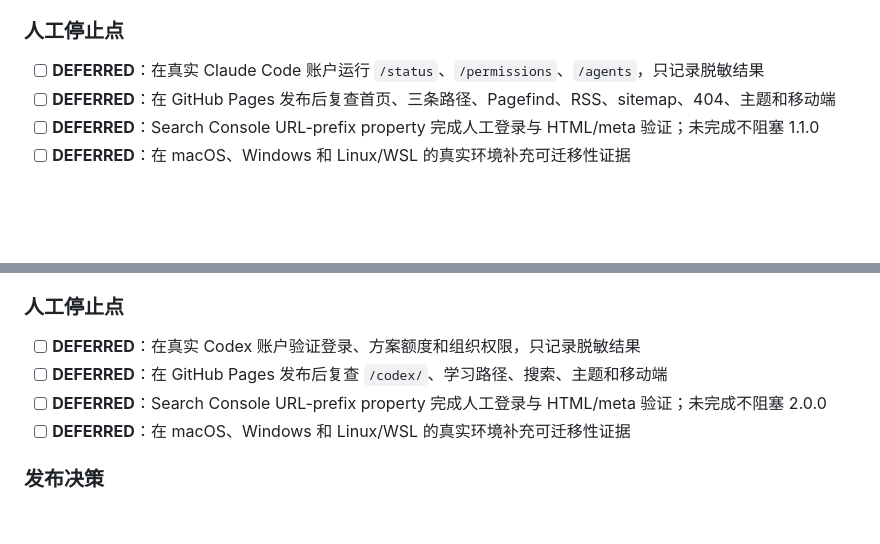
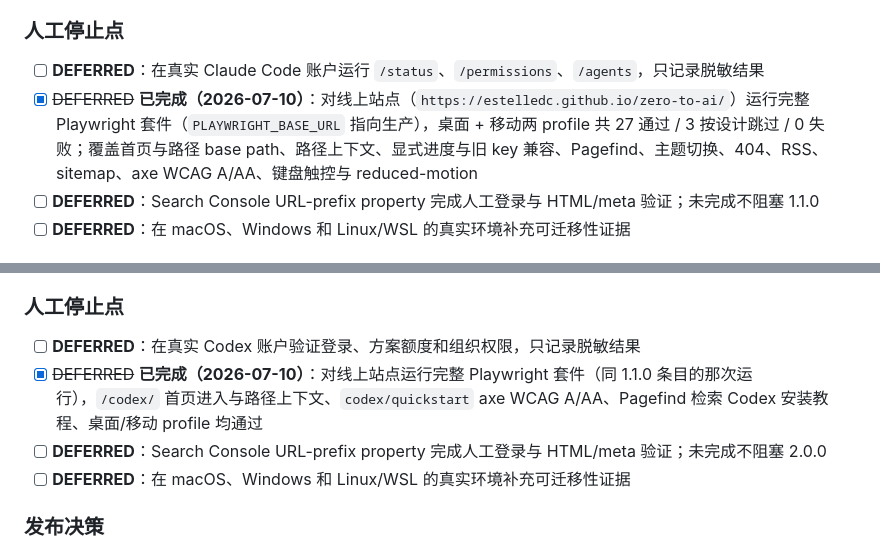
Before and after one commit to estelledc/zero-to-ai, a Markdown page: docs/RELEASE-CHECKLIST.md, 2 parts joined by grey strips. Drawn GitHub-style; blank space fills up the shorter version.

Commit message:
回写发布检查表:线上复查经生产站 Playwright 全绿闭环
Co-authored-by: Jason <estelledc@users.noreply.github.com>

```diff
--- a/docs/RELEASE-CHECKLIST.md
+++ b/docs/RELEASE-CHECKLIST.md
@@ -24,7 +24,7 @@
 ### 人工停止点
 
 - [ ] **DEFERRED**：在真实 Claude Code 账户运行 `/status`、`/permissions`、`/agents`，只记录脱敏结果
-- [ ] **DEFERRED**：在 GitHub Pages 发布后复查首页、三条路径、Pagefind、RSS、sitemap、404、主题和移动端
+- [x] ~~DEFERRED~~ **已完成（2026-07-10）**：对线上站点（`https://estelledc.github.io/zero-to-ai/`）运行完整 Playwright 套件（`PLAYWRIGHT_BASE_URL` 指向生产），桌面 + 移动两 profile 共 27 通过 / 3 按设计跳过 / 0 失败；覆盖首页与路径 base path、路径上下文、显式进度与旧 key 兼容、Pagefind、主题切换、404、RSS、sitemap、axe WCAG A/AA、键盘触控与 reduced-motion
 - [ ] **DEFERRED**：Search Console URL-prefix property 完成人工登录与 HTML/meta 验证；未完成不阻塞 1.1.0
 - [ ] **DEFERRED**：在 macOS、Windows 和 Linux/WSL 的真实环境补充可迁移性证据
 
@@ -57,7 +57,7 @@ PR 必须保持 ready、自动门禁全绿并取得明确 merge 授权。采用
 ### 人工停止点
 
 - [ ] **DEFERRED**：在真实 Codex 账户验证登录、方案额度和组织权限，只记录脱敏结果
-- [ ] **DEFERRED**：在 GitHub Pages 发布后复查 `/codex/`、学习路径、搜索、主题和移动端
+- [x] ~~DEFERRED~~ **已完成（2026-07-10）**：对线上站点运行完整 Playwright 套件（同 1.1.0 条目的那次运行），`/codex/` 首页进入与路径上下文、`codex/quickstart` axe WCAG A/AA、Pagefind 检索 Codex 安装教程、桌面/移动 profile 均通过
 - [ ] **DEFERRED**：Search Console URL-prefix property 完成人工登录与 HTML/meta 验证；未完成不阻塞 2.0.0
 - [ ] **DEFERRED**：在 macOS、Windows 和 Linux/WSL 的真实环境补充可迁移性证据
 
```
